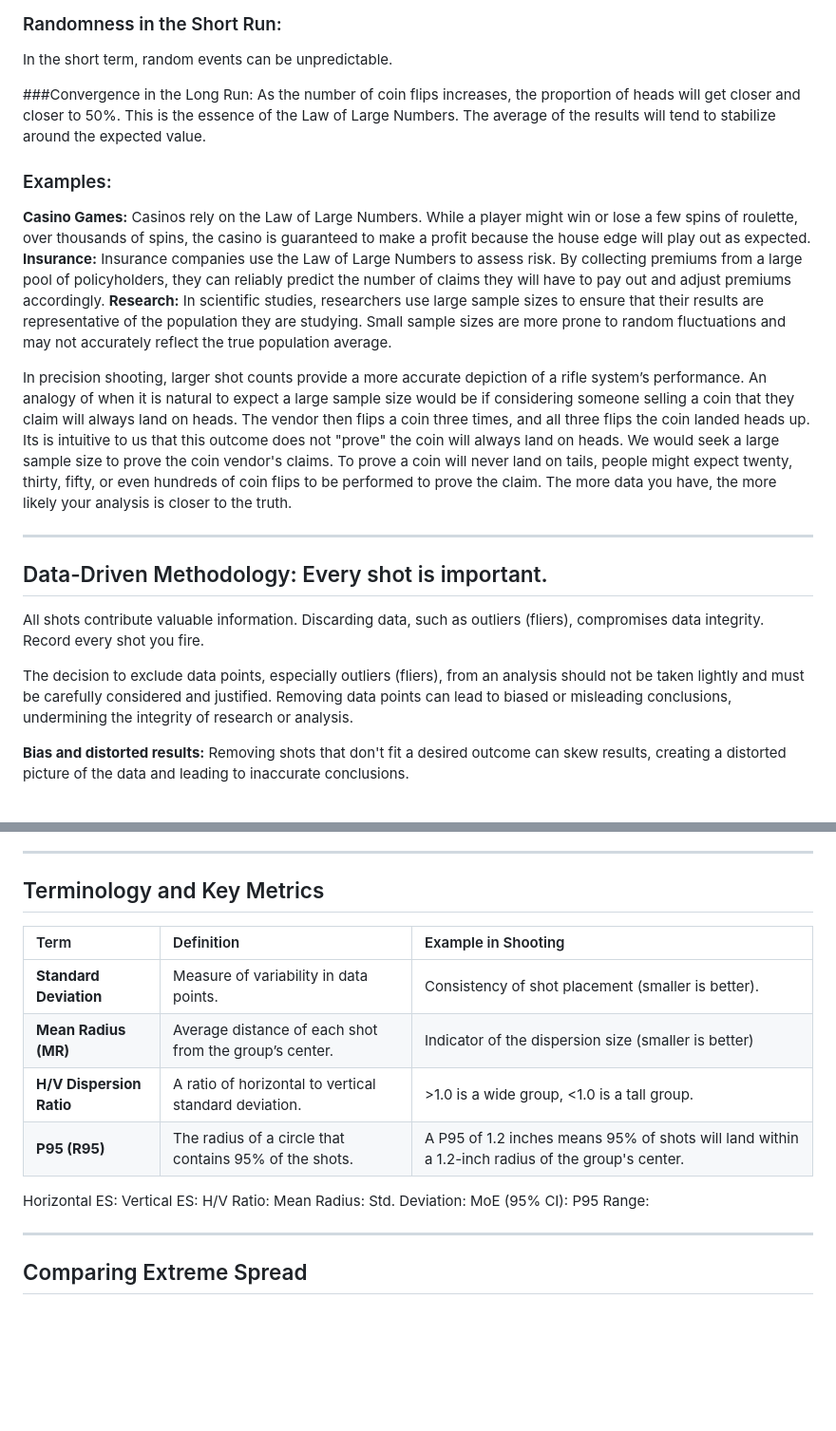
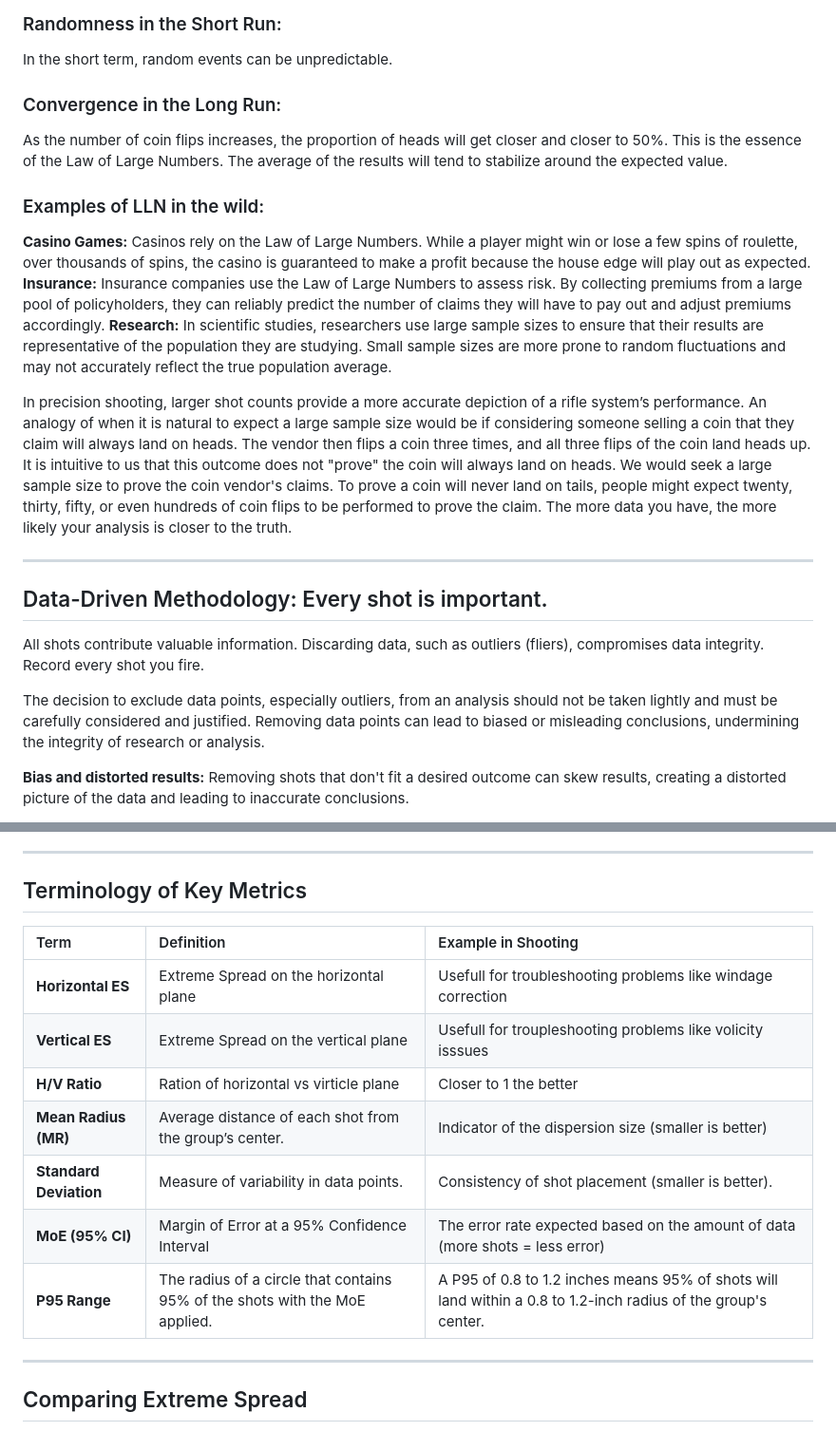
Before and after one commit to loathengine/Empirical-Percision, a Markdown page: README.md, 2 parts joined by grey strips. Shown: that part at 95% size. Drawn GitHub-style; blank space fills up the shorter version.

```diff
--- a/README.md
+++ b/README.md
@@ -31,15 +31,15 @@ The Law of Large Numbers (LLN) posits that as the number of observations increas
 ### Randomness in the Short Run:
 In the short term, random events can be unpredictable.
 
-###Convergence in the Long Run:
+### Convergence in the Long Run:
 As the number of coin flips increases, the proportion of heads will get closer and closer to 50%. This is the essence of the Law of Large Numbers. The average of the results will tend to stabilize around the expected value.
 
-### Examples:
+### Examples of LLN in the wild:
 **Casino Games:** Casinos rely on the Law of Large Numbers. While a player might win or lose a few spins of roulette, over thousands of spins, the casino is guaranteed to make a profit because the house edge will play out as expected.
 **Insurance:** Insurance companies use the Law of Large Numbers to assess risk. By collecting premiums from a large pool of policyholders, they can reliably predict the number of claims they will have to pay out and adjust premiums accordingly.
 **Research:** In scientific studies, researchers use large sample sizes to ensure that their results are representative of the population they are studying. Small sample sizes are more prone to random fluctuations and may not accurately reflect the true population average.
 
-In precision shooting, larger shot counts provide a more accurate depiction of a rifle system’s performance.  An analogy of when it is natural to expect a large sample size would be if considering someone selling a coin that they claim will always land on heads.  The vendor then flips a coin three times, and all three flips the coin landed heads up. Its is intuitive to us that this outcome does not "prove" the coin will always land on heads.  We would seek a large sample size to prove the coin vendor's claims. To prove a coin will never land on tails, people might expect twenty, thirty, fifty, or even hundreds of coin flips to be performed to prove the claim.  The more data you have, the more likely your analysis is closer to the truth.
+In precision shooting, larger shot counts provide a more accurate depiction of a rifle system’s performance.  An analogy of when it is natural to expect a large sample size would be if considering someone selling a coin that they claim will always land on heads.  The vendor then flips a coin three times, and all three flips of the coin land heads up. It is intuitive to us that this outcome does not "prove" the coin will always land on heads.  We would seek a large sample size to prove the coin vendor's claims. To prove a coin will never land on tails, people might expect twenty, thirty, fifty, or even hundreds of coin flips to be performed to prove the claim.  The more data you have, the more likely your analysis is closer to the truth.
 
 ***
 
@@ -47,7 +47,7 @@ In precision shooting, larger shot counts provide a more accurate depiction of a
 
 All shots contribute valuable information. Discarding data, such as outliers (fliers), compromises data integrity. Record every shot you fire.
 
-The decision to exclude data points, especially outliers (fliers), from an analysis should not be taken lightly and must be carefully considered and justified. Removing data points can lead to biased or misleading conclusions, undermining the integrity of research or analysis.
+The decision to exclude data points, especially outliers, from an analysis should not be taken lightly and must be carefully considered and justified. Removing data points can lead to biased or misleading conclusions, undermining the integrity of research or analysis.
 
 **Bias and distorted results:** Removing shots that don't fit a desired outcome can skew results, creating a distorted picture of the data and leading to inaccurate conclusions.
 
@@ -59,23 +59,17 @@ The decision to exclude data points, especially outliers (fliers), from an analy
 
 ***
 
-## Terminology and Key Metrics
+## Terminology of Key Metrics
 
 | Term | Definition | Example in Shooting |
 | :--- | :--- | :--- |
+| **Horizontal ES** | Extreme Spread on the horizontal plane |  Usefull for troubleshooting problems like windage correction |
+| **Vertical ES** | Extreme Spread on the vertical plane | Usefull for troupleshooting problems like volicity isssues |
+| **H/V Ratio** | Ration of horizontal vs virticle plane |  Closer to 1 the better |
+| **Mean Radius (MR)** | Average distance of each shot from the group’s center. | Indicator of the dispersion size (smaller is better) |
 | **Standard Deviation** | Measure of variability in data points. | Consistency of shot placement (smaller is better). |
-| **Mean Radius (MR)** | Average distance of each shot from the group’s center. | Indicator of the dispersion size (smaller is better) |
-| **H/V Dispersion Ratio**| A ratio of horizontal to vertical standard deviation.  | >1.0 is a wide group, <1.0 is a tall group. | Tall groups (less than 1) can indicate volicity issues.
-| **P95 (R95)** | The radius of a circle that contains 95% of the shots. | A P95 of 1.2 inches means 95% of shots will land within a 1.2-inch radius of the group's center. |
-
-
-Horizontal ES:
-Vertical ES:
-H/V Ratio:
-Mean Radius:
-Std. Deviation:
-MoE (95% CI):
-P95 Range:
+| **MoE (95% CI)** | Margin of Error at a 95% Confidence Interval | The error rate expected based on the amount of data (more shots = less error) |
+| **P95 Range** | The radius of a circle that contains 95% of the shots with the MoE applied. | A P95 of 0.8 to 1.2 inches means 95% of shots will land within a 0.8 to 1.2-inch radius of the group's center. |
 
 ***
 
```
